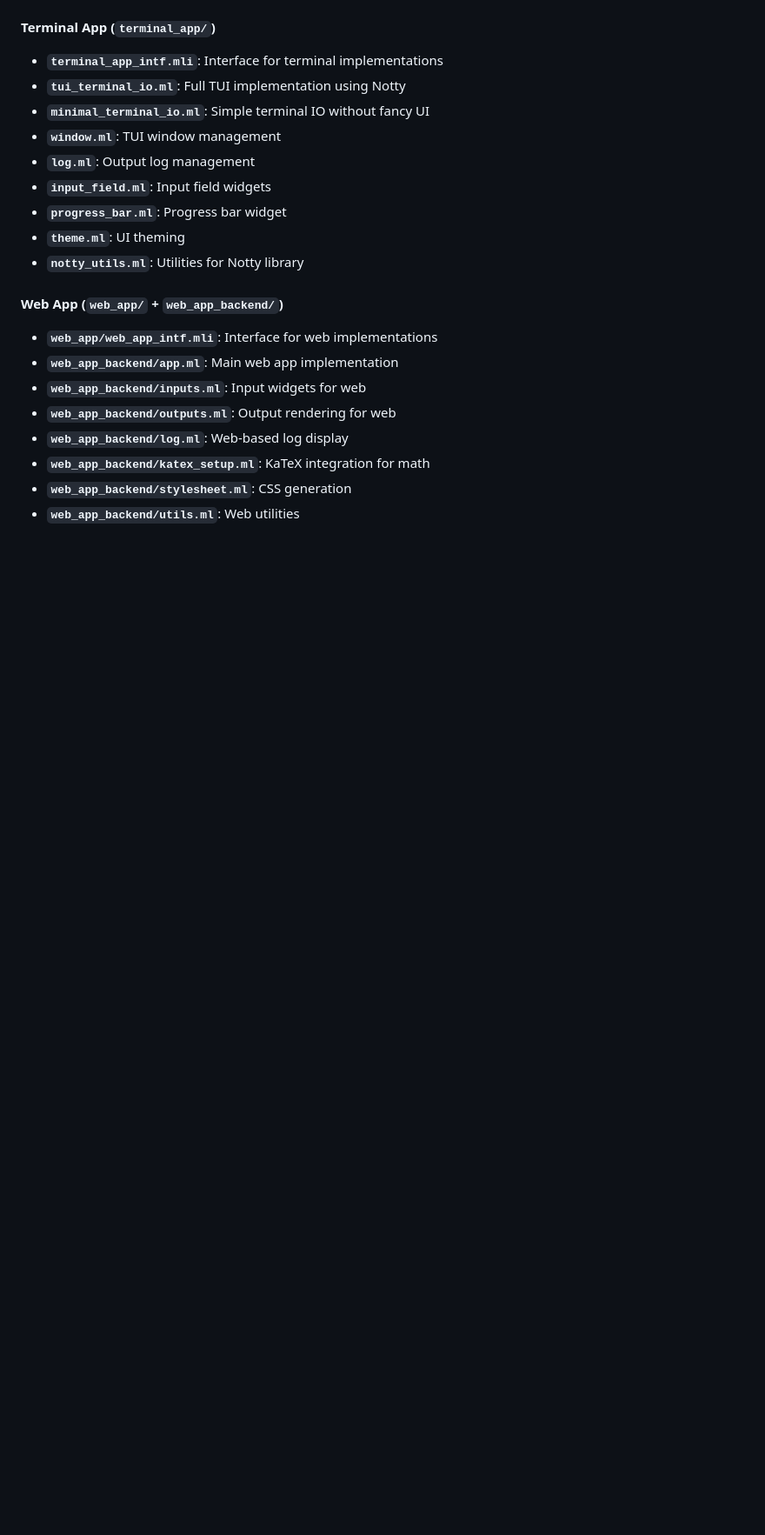
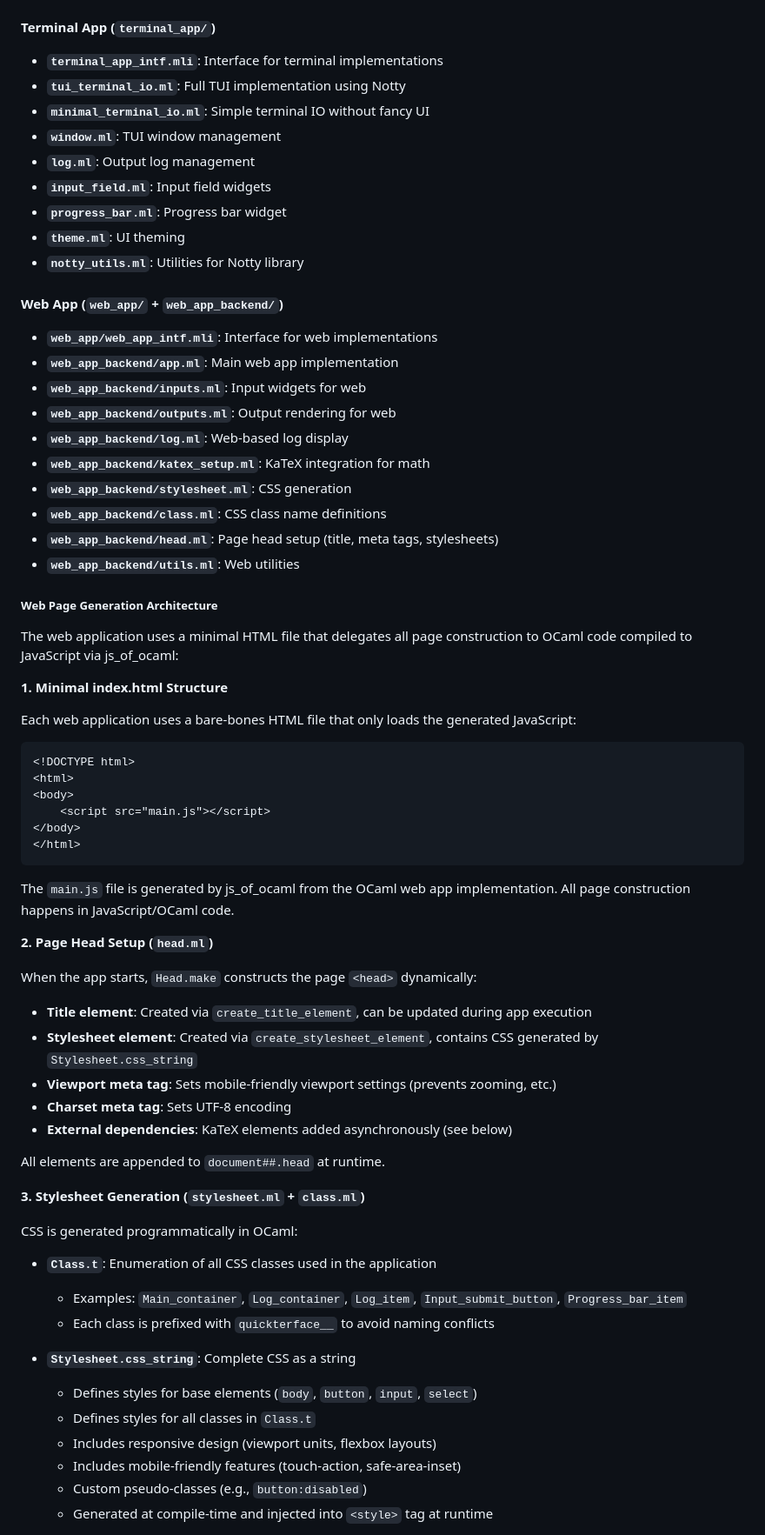
Before and after one commit to ofsouzap/quickterface, a Markdown page: AGENTS.md, the part around one of its changes. Shown at 87% size. Rendered like a GitHub page; blank space fills up the shorter version.

````diff
--- a/AGENTS.md
+++ b/AGENTS.md
@@ -61,4 +61,52 @@ quickterface (library root)
 - **`web_app_backend/log.ml`**: Web-based log display
 - **`web_app_backend/katex_setup.ml`**: KaTeX integration for math
 - **`web_app_backend/stylesheet.ml`**: CSS generation
+- **`web_app_backend/class.ml`**: CSS class name definitions
+- **`web_app_backend/head.ml`**: Page head setup (title, meta tags, stylesheets)
 - **`web_app_backend/utils.ml`**: Web utilities
+
+##### Web Page Generation Architecture
+
+The web application uses a minimal HTML file that delegates all page construction to OCaml code compiled to JavaScript via js_of_ocaml:
+
+**1. Minimal index.html Structure**
+
+Each web application uses a bare-bones HTML file that only loads the generated JavaScript:
+```html
+<!DOCTYPE html>
+<html>
+<body>
+    <script src="main.js"></script>
+</body>
+</html>
+```
+
+The `main.js` file is generated by js_of_ocaml from the OCaml web app implementation. All page construction happens in JavaScript/OCaml code.
+
+**2. Page Head Setup (`head.ml`)**
+
+When the app starts, `Head.make` constructs the page `<head>` dynamically:
+- **Title element**: Created via `create_title_element`, can be updated during app execution
+- **Stylesheet element**: Created via `create_stylesheet_element`, contains CSS generated by `Stylesheet.css_string`
+- **Viewport meta tag**: Sets mobile-friendly viewport settings (prevents zooming, etc.)
+- **Charset meta tag**: Sets UTF-8 encoding
+- **External dependencies**: KaTeX elements added asynchronously (see below)
+
+All elements are appended to `document##.head` at runtime.
+
+**3. Stylesheet Generation (`stylesheet.ml` + `class.ml`)**
+
+CSS is generated programmatically in OCaml:
+
+- **`Class.t`**: Enumeration of all CSS classes used in the application
+  - Examples: `Main_container`, `Log_container`, `Log_item`, `Input_submit_button`, `Progress_bar_item`
+  - Each class is prefixed with `quickterface__` to avoid naming conflicts
+
+- **`Stylesheet.css_string`**: Complete CSS as a string
+  - Defines styles for base elements (`body`, `button`, `input`, `select`)
+  - Defines styles for all classes in `Class.t`
+  - Includes responsive design (viewport units, flexbox layouts)
+  - Includes mobile-friendly features (touch-action, safe-area-inset)
+  - Custom pseudo-classes (e.g., `button:disabled`)
+  - Generated at compile-time and injected into `<style>` tag at runtime
+
````
Also changed, not shown: other parts of AGENTS.md (+57 -0 lines).
